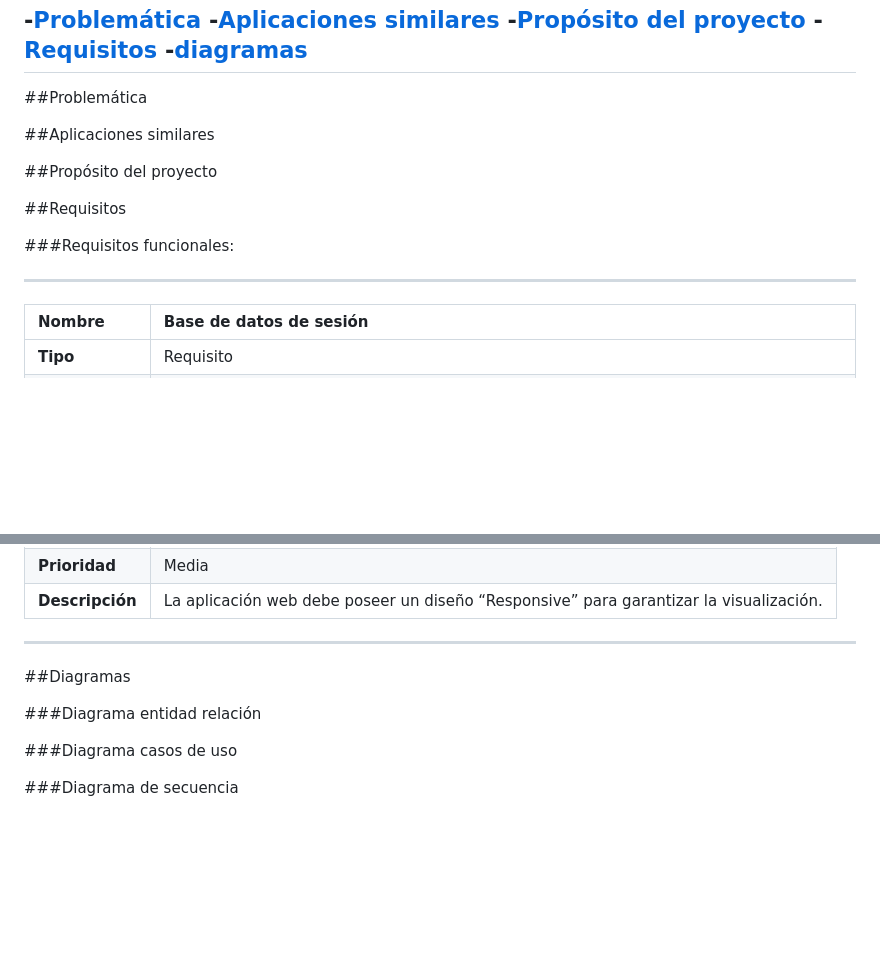
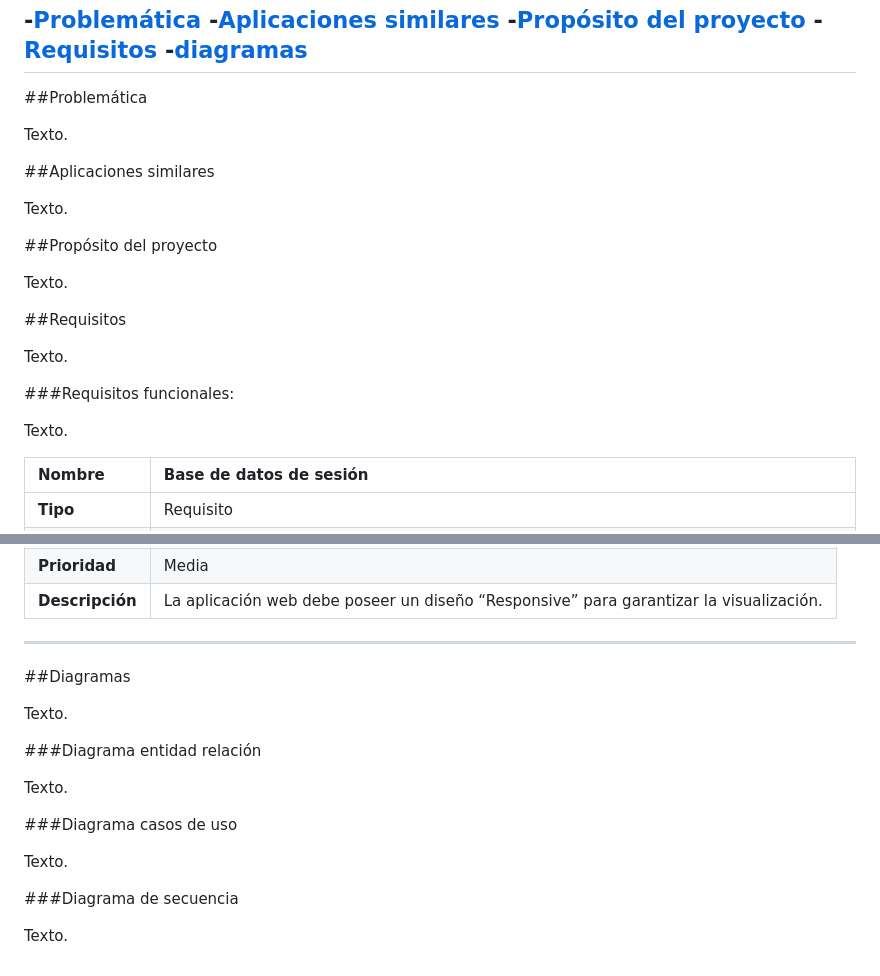
Before and after one commit to eluqm/CsoftwareGrupo03, a Markdown page: README.md, 2 parts joined by grey strips. Rendered like a GitHub page; blank space fills up the shorter version.

```diff
--- a/README.md
+++ b/README.md
@@ -12,20 +12,24 @@
 
 ##Problemática
 
+Texto.
 
 ##Aplicaciones similares
 
+Texto.
 
 ##Propósito del proyecto
 
+Texto.
 
 ##Requisitos
 
+Texto.
 
 ###Requisitos funcionales:
 
+Texto.
 
----
 | **Nombre** | Base de datos de sesión |
 | :--- | :--- |
 | **Tipo** | Requisito |
@@ -155,8 +162,16 @@
 
 ##Diagramas
 
+Texto.
+
 ###Diagrama entidad relación
+
+Texto.
 
 ###Diagrama casos de uso
 
+Texto.
+
 ###Diagrama de secuencia
+
+Texto.
```
Also changed, not shown: other parts of README.md (+4 -1 lines).
